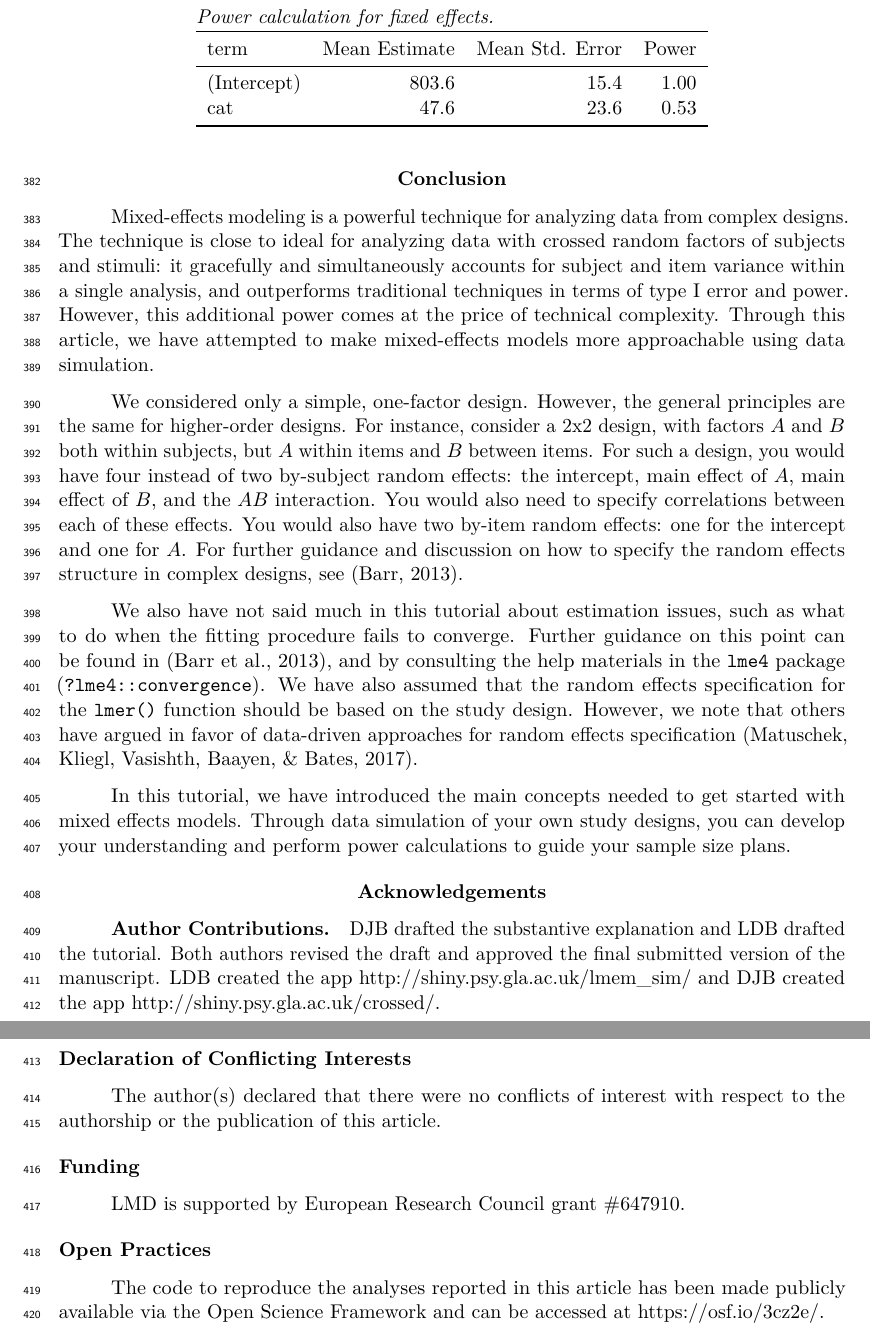
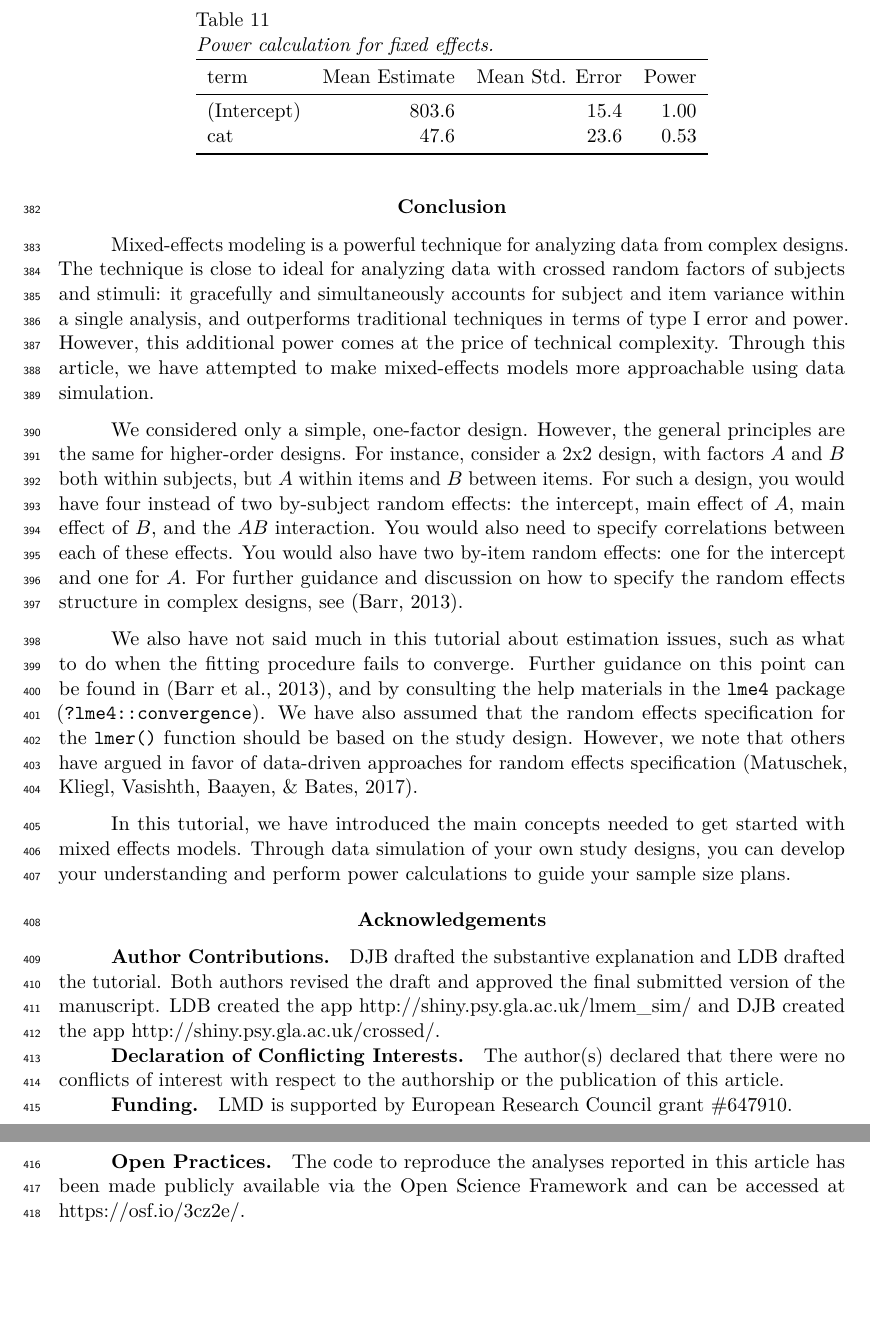
Before and after one commit to debruine/lmem_sim, a LaTeX paper (01.AMPSS_LMEM.tex): two parts of pages 19 and 20 of 22, joined at a grey line, cut at the place of the change, the shorter picture padded with empty space. Compiled offline with pdfLaTeX.

Commit message:
Subtitle formatting

```diff
--- a/01.AMPSS_LMEM.tex
+++ b/01.AMPSS_LMEM.tex
@@ -140,8 +140,8 @@
 \raggedbottom
 \usepackage{tcolorbox}
 
-\authornote{Lisa DeBruine \includegraphics{images/orcid.png} \url{https://orcid.org/0000-0002-7523-5539}
-
+\authornote{
+Lisa DeBruine \includegraphics{images/orcid.png} \url{https://orcid.org/0000-0002-7523-5539}\\
 Dale J. Barr \includegraphics{images/orcid.png} \url{https://orcid.org/0000-0002-1121-4608}
 
 Correspondence concerning this article should be addressed to Lisa M. DeBruine, 62 Hillhead Street, Glasgow, G12 8QB. E-mail: \href{mailto:lisa.debruine@glasgow.ac.uk}{\nolinkurl{lisa.debruine@glasgow.ac.uk}}}
@@ -1000,17 +1000,17 @@ In this tutorial, we have introduced the main concepts needed to get started wit
 DJB drafted the substantive explanation and LDB drafted the tutorial. Both authors revised the draft and approved the final submitted version of the manuscript. LDB created the app \url{http://shiny.psy.gla.ac.uk/lmem_sim/} and DJB created the app \url{http://shiny.psy.gla.ac.uk/crossed/}.
 
 \hypertarget{declaration-of-conflicting-interests}{%
-\subsection{Declaration of Conflicting Interests}\label{declaration-of-conflicting-interests}}
+\subsubsection{Declaration of Conflicting Interests}\label{declaration-of-conflicting-interests}}
 
 The author(s) declared that there were no conflicts of interest with respect to the authorship or the publication of this article.
 
 \hypertarget{funding}{%
-\subsection{Funding}\label{funding}}
+\subsubsection{Funding}\label{funding}}
 
 LMD is supported by European Research Council grant \#647910.
 
 \hypertarget{open-practices}{%
-\subsection{Open Practices}\label{open-practices}}
+\subsubsection{Open Practices}\label{open-practices}}
 
 The code to reproduce the analyses reported in this article has been made publicly available via the Open Science Framework and can be accessed at \url{https://osf.io/3cz2e/}.
 
```
Also changed, not shown: 01.AMPSS_LMEM.pdf, images/sim-items-1.pdf, images/sim-items-1.png, images/sim-subjects-1.pdf, images/sim-subjects-1.png, 3 other files.
